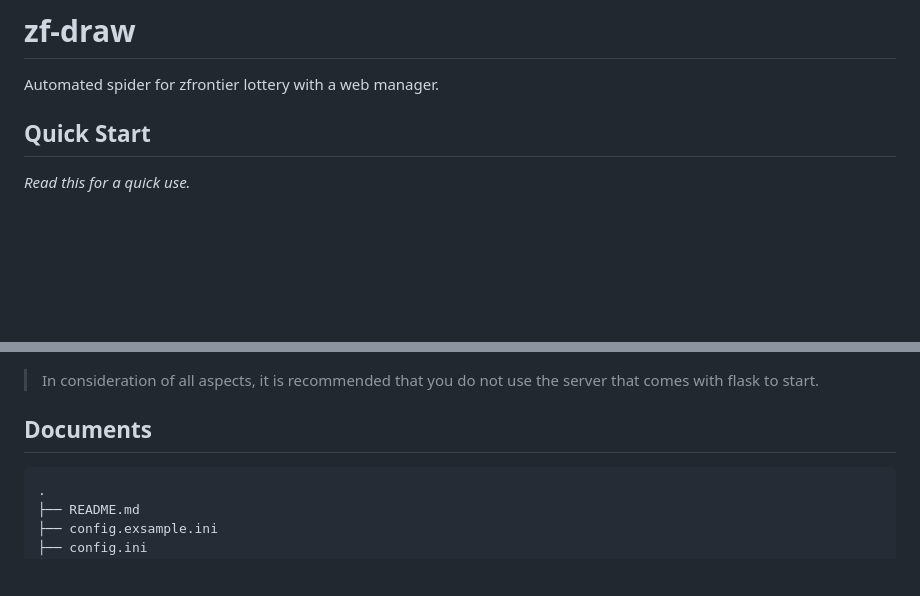
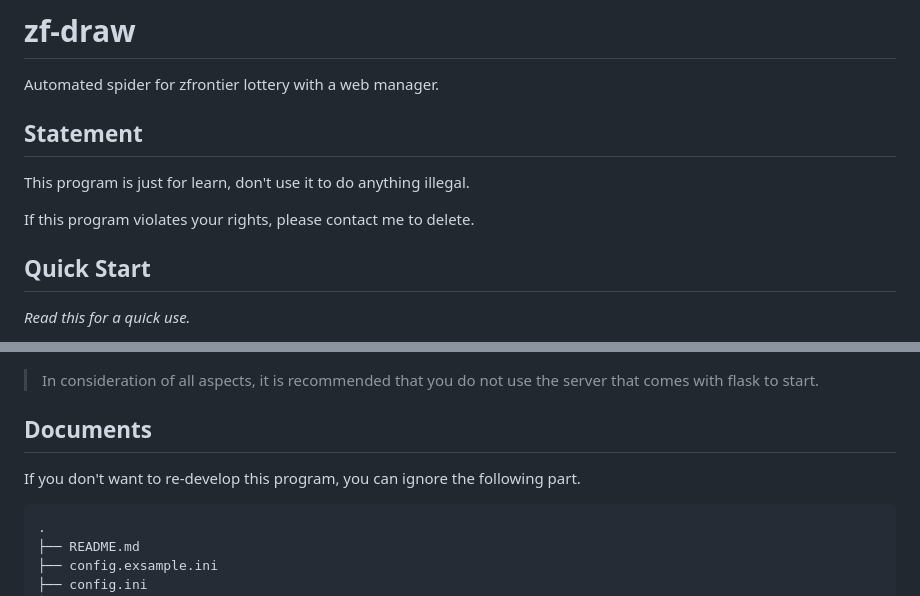
Before and after one commit to slainsama/zf-draw, a Markdown page: README.md, 2 parts joined by grey strips. Drawn GitHub-style; blank space fills up the shorter version.

````diff
--- a/README.md
+++ b/README.md
@@ -1,6 +1,16 @@
 # zf-draw
 
 Automated spider for zfrontier lottery with a web manager.
+
+
+
+## Statement
+
+This program is just for learn, don't use it to do anything illegal.
+
+If this program violates your rights, please contact me to delete.
+
+
 
 ## Quick Start
 
@@ -46,6 +56,8 @@ gunicorn -w 3 -b 127.0.0.1:8080 main:app
 > In consideration of all aspects, it is recommended that you do not use the server that comes with flask to start.
 
 ## Documents
+
+If you don't want to re-develop this program, you can ignore the following part.
 
 ```
 .
````
Also changed, not shown: other parts of README.md (+64 -0 lines).
